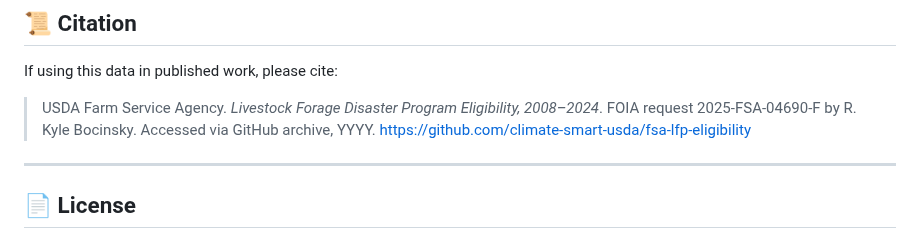
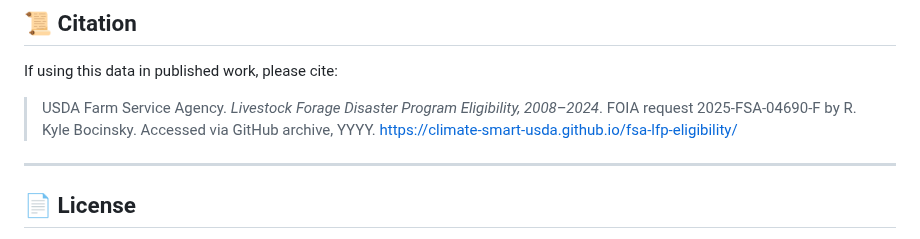
Before and after one commit to sustainable-fsa/fsa-lfp-eligibility, a Markdown page: README.md, the part around the change. GitHub-like rendering.

Commit message:
update citation

```diff
--- a/README.md
+++ b/README.md
@@ -106,7 +106,7 @@ FSA county codes are documented in [FSA Handbook 1-CM, Exhibit 101](https://www.
 
 If using this data in published work, please cite:
 
-> USDA Farm Service Agency. *Livestock Forage Disaster Program Eligibility, 2008–2024*. FOIA request 2025-FSA-04690-F by R. Kyle Bocinsky. Accessed via GitHub archive, YYYY. https://github.com/climate-smart-usda/fsa-lfp-eligibility
+> USDA Farm Service Agency. *Livestock Forage Disaster Program Eligibility, 2008–2024*. FOIA request 2025-FSA-04690-F by R. Kyle Bocinsky. Accessed via GitHub archive, YYYY. https://climate-smart-usda.github.io/fsa-lfp-eligibility/
 
 ---
 
```
